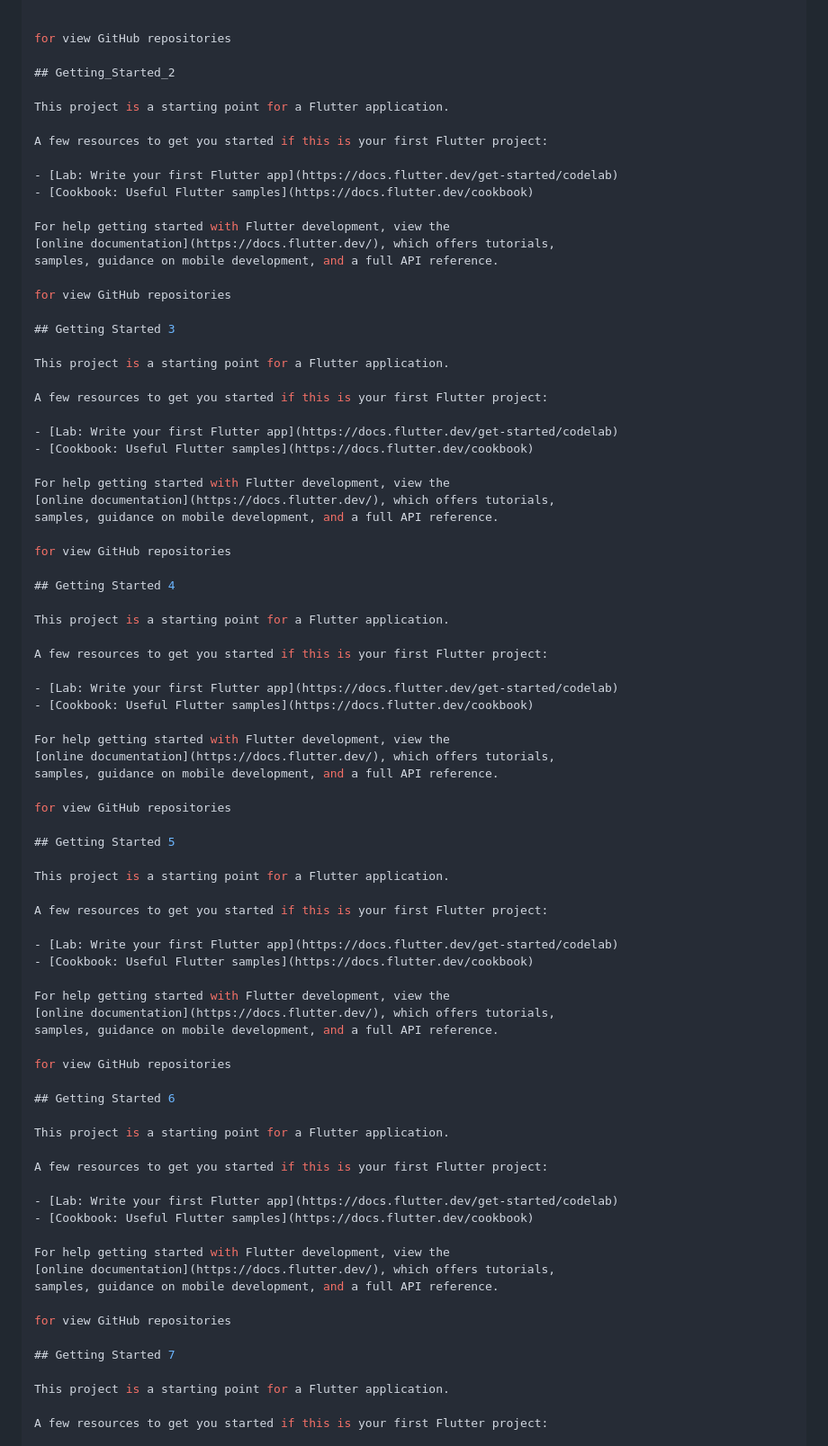
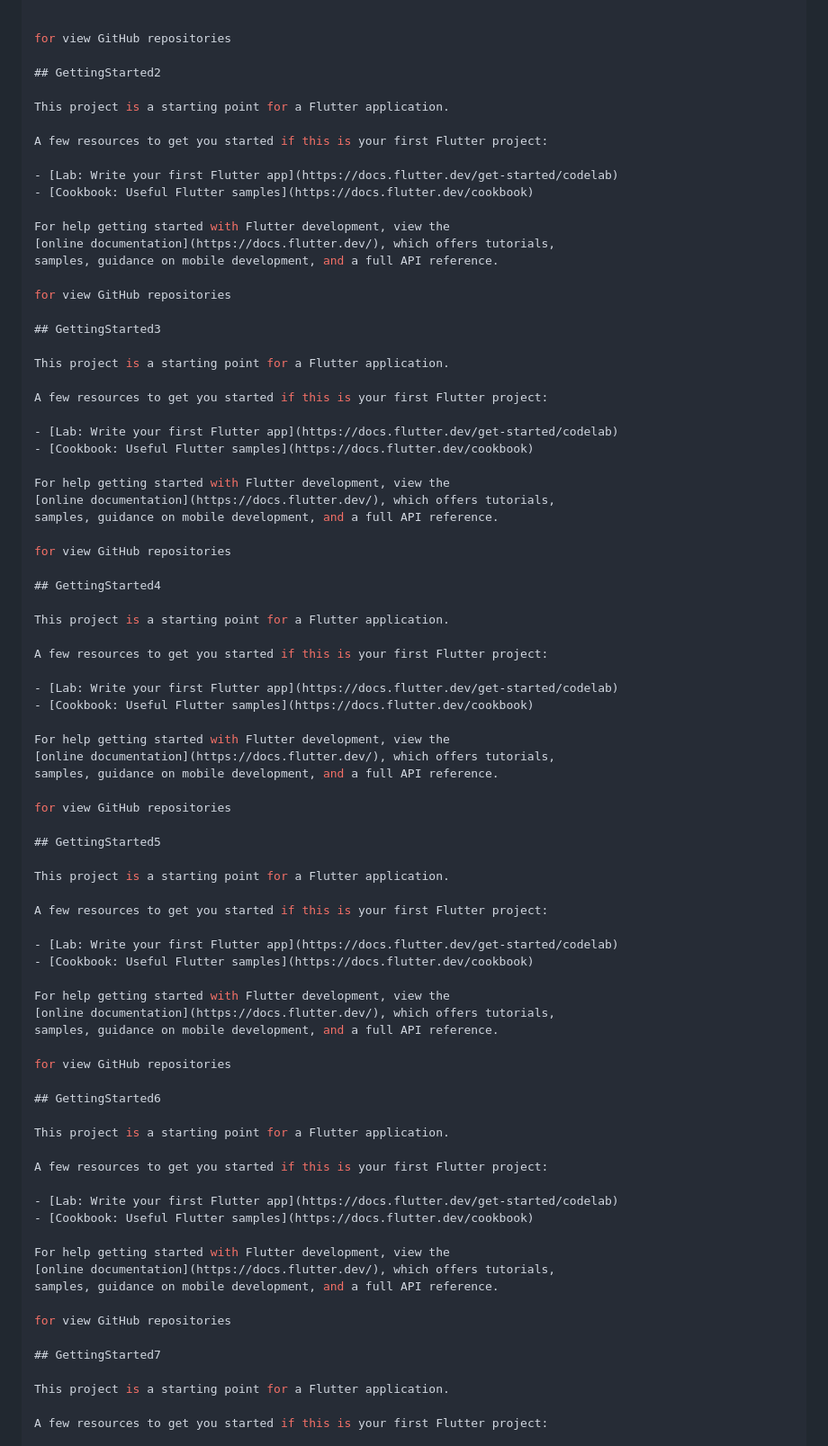
Before and after one commit to VbEmbler/github_repositories, a Markdown page: README.md, the part around the change printed below. Shown: that part at 90% size. Drawn GitHub-style.

```diff
--- a/README.md
+++ b/README.md
@@ -44,7 +44,7 @@ buildscript {
 
 for view GitHub repositories
 
-## Getting_Started_2
+## GettingStarted2
 
 This project is a starting point for a Flutter application.
 
@@ -59,7 +59,7 @@ samples, guidance on mobile development, and a full API reference.
 
 for view GitHub repositories
 
-## Getting Started 3
+## GettingStarted3
 
 This project is a starting point for a Flutter application.
 
@@ -74,7 +74,7 @@ samples, guidance on mobile development, and a full API reference.
 
 for view GitHub repositories
 
-## Getting Started 4
+## GettingStarted4
 
 This project is a starting point for a Flutter application.
 
@@ -89,7 +89,7 @@ samples, guidance on mobile development, and a full API reference.
 
 for view GitHub repositories
 
-## Getting Started 5
+## GettingStarted5
 
 This project is a starting point for a Flutter application.
 
@@ -104,7 +104,7 @@ samples, guidance on mobile development, and a full API reference.
 
 for view GitHub repositories
 
-## Getting Started 6
+## GettingStarted6
 
 This project is a starting point for a Flutter application.
 
@@ -119,7 +119,7 @@ samples, guidance on mobile development, and a full API reference.
 
 for view GitHub repositories
 
-## Getting Started 7
+## GettingStarted7
 
 This project is a starting point for a Flutter application.
 
```
Also changed, not shown: other parts of README.md (+6 -6 lines).
